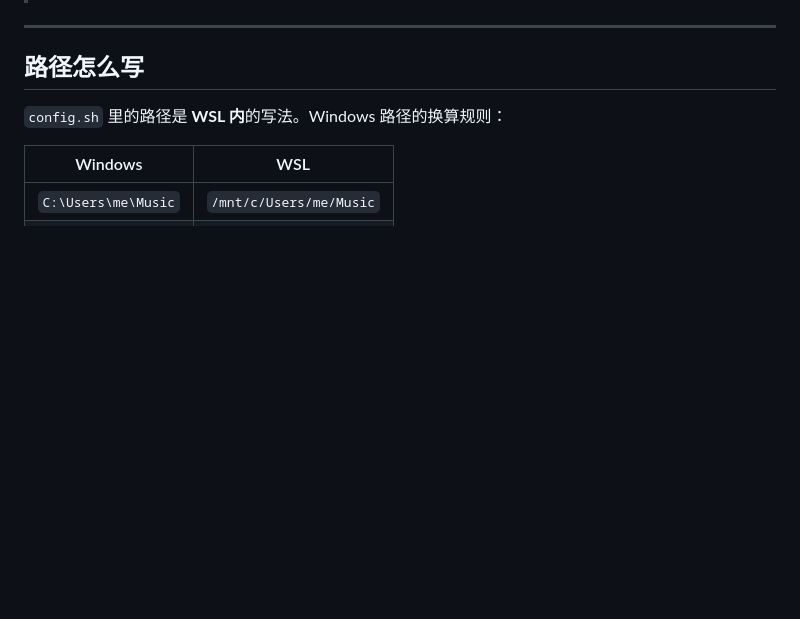
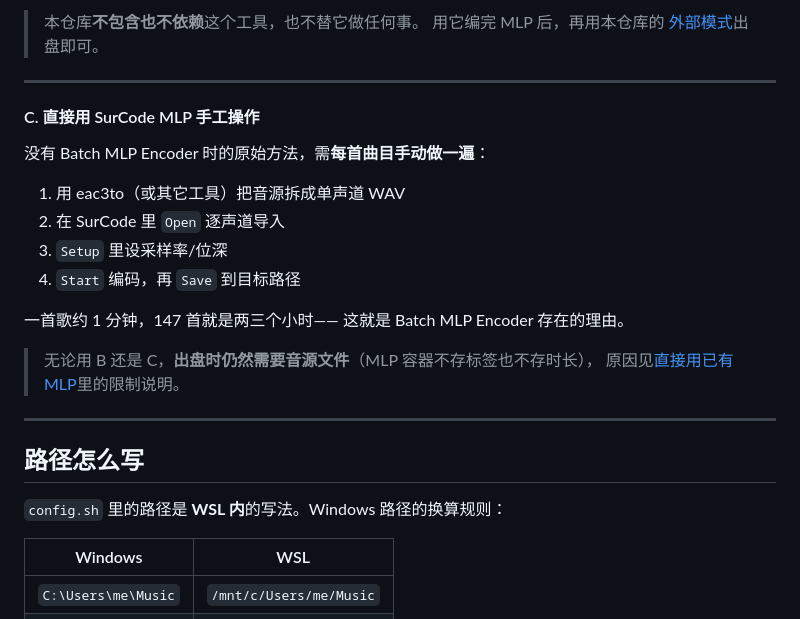
Before and after one commit to Yuzuriha03/DVD-Audio-Maker, a Markdown page: README.md, the part around one of its changes. GitHub-like rendering; blank space fills up the shorter version.

```diff
--- a/README.md
+++ b/README.md
@@ -86,3 +157,22 @@ bash verify.sh
+> 本仓库**不包含也不依赖**这个工具，也不替它做任何事。
+> 用它编完 MLP 后，再用本仓库的
+> [外部模式](#直接用已有-mlp不再转码)出盘即可。
+
+---
+
+#### C. 直接用 SurCode MLP 手工操作
+
+没有 Batch MLP Encoder 时的原始方法，需**每首曲目手动做一遍**：
+
+1. 用 eac3to（或其它工具）把音源拆成单声道 WAV
+2. 在 SurCode 里 `Open` 逐声道导入
+3. `Setup` 里设采样率/位深
+4. `Start` 编码，再 `Save` 到目标路径
+
+一首歌约 1 分钟，147 首就是两三个小时—— 这就是 Batch MLP Encoder 存在的理由。
+
+> 无论用 B 还是 C，**出盘时仍然需要音源文件**（MLP 容器不存标签也不存时长），
+> 原因见[直接用已有 MLP](#直接用已有-mlp不再转码)里的限制说明。
 
 ---
 
```
Also changed, not shown: other parts of README.md (+72 -1 lines).
